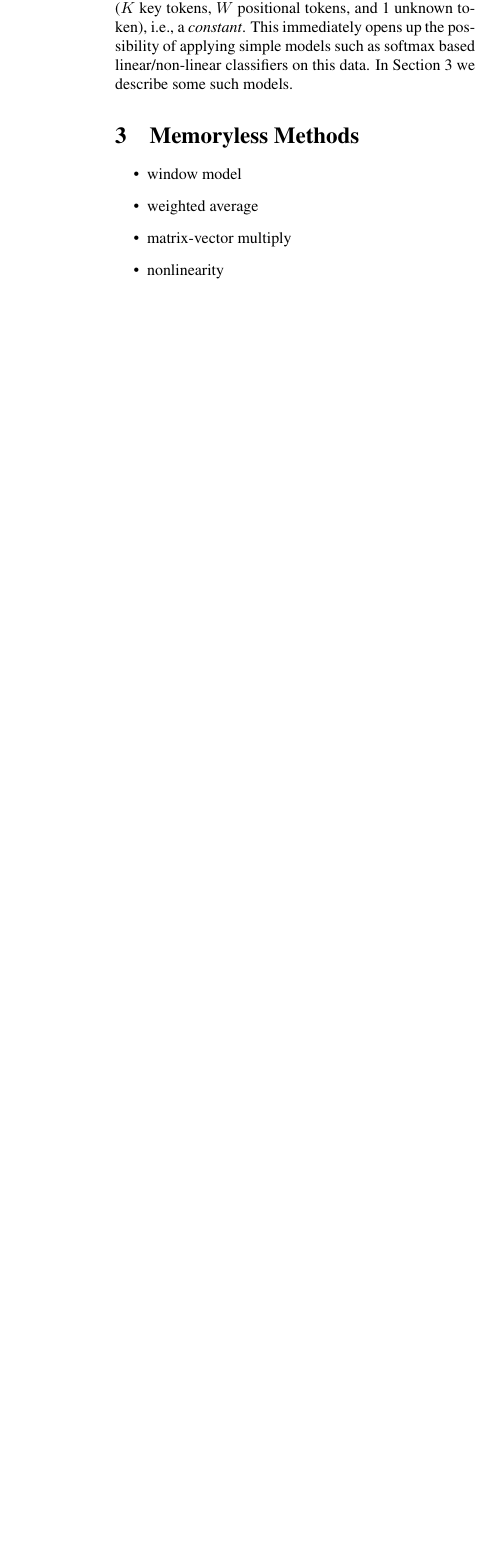
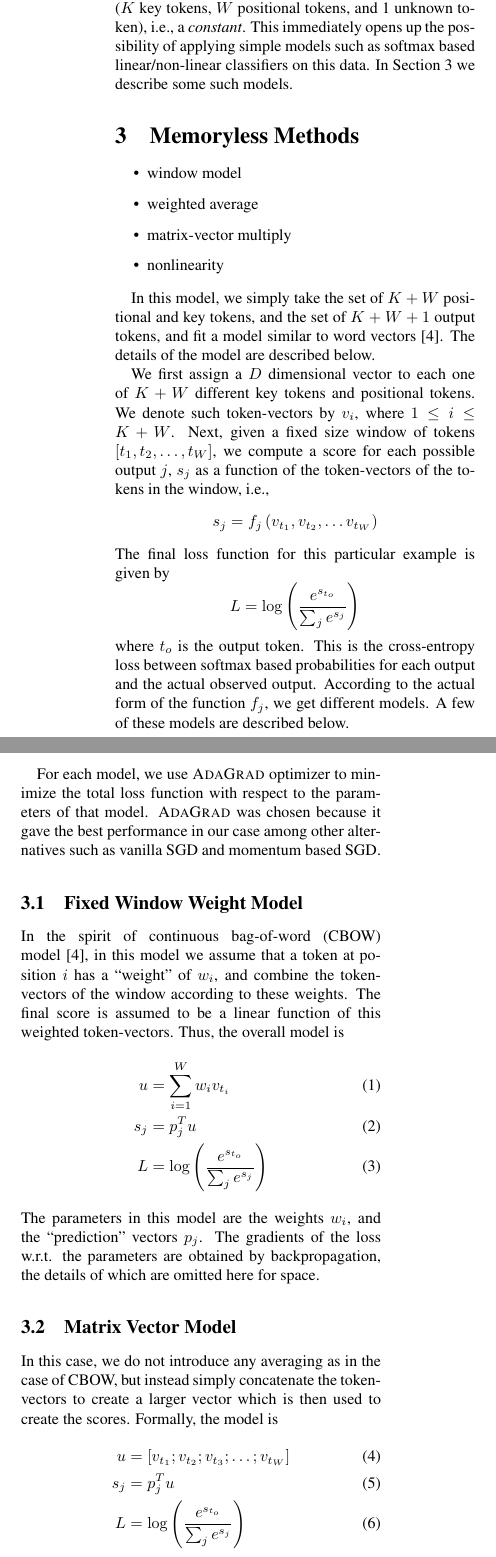
Before and after one commit to subhasis256/ml_code_completion, a LaTeX document (docs/milestone/milestone.tex, which reads docs/milestone/memoryless.tex): part of one column of page 2 of 3 before the commit and two parts of the columns of page 2 of 4 after it, the two joined at a grey line, cut so that both start at the same text, the shorter picture padded with empty space. Compiled offline with pdfLaTeX.

Commit message:
added various model equations

```diff
--- a/docs/milestone/memoryless.tex
+++ b/docs/milestone/memoryless.tex
@@ -7,3 +7,54 @@
   \item matrix-vector multiply
   \item nonlinearity
 \end{itemize}
+
+In this model, we simply take the set of $K+W$ positional and key tokens, and
+the set of $K+W+1$ output tokens, and fit a model similar to word
+vectors~\cite{ref:mikolov:wvec}. The details of the model are described below.
+
+We first assign a $D$ dimensional vector to each one of $K+W$ different key
+tokens and positional tokens. We denote such token-vectors by $v_i$, where $1
+\leq i \leq K+W$. Next, given a fixed size window of tokens $[t_1, t_2, \ldots,
+t_W]$, we compute a score for each possible output $j$, $s_j$ as a function of
+the token-vectors of the tokens in the window, i.e.,
+\[
+s_j = f_j\left(v_{t_1}, v_{t_2}, \ldots v_{t_W}\right)
+\]
+The final loss function for this particular example is given by
+\[
+L = \log\left(\frac{e^{s_{t_o}}}{\sum_j{e^{s_j}}}\right)
+\]
+where $t_o$ is the output token. This is the cross-entropy loss
+between softmax based probabilities for each output and the actual observed
+output. According to the actual form of the function $f_j$, we get different
+models. A few of these models are described below.
+
+For each model, we use {\sc AdaGrad} optimizer to minimize the total loss
+function with respect to the parameters of that model. {\sc AdaGrad} was chosen
+because it gave the best performance in our case among other alternatives such
+as vanilla SGD and momentum based SGD.
+
+\subsection{Fixed Window Weight Model}
+In the spirit of continuous bag-of-word (CBOW) model~\cite{ref:mikolov:wvec}, in
+this model we assume that a token at position $i$ has a ``weight'' of $w_i$, and
+combine the token-vectors of the window according to these weights. The final
+score is assumed to be a linear function of this weighted token-vectors. Thus,
+the overall model is
+\begin{align}
+u &= \sum_{i=1}^{W}{w_i v_{t_i}}\\
+s_j &= p_j^Tu\\
+L &= \log\left(\frac{e^{s_{t_o}}}{\sum_j{e^{s_j}}}\right)
+\end{align}
+The parameters in this model are the weights $w_i$, and the ``prediction''
+vectors $p_j$. The gradients of the loss w.r.t. the parameters are obtained by
+backpropagation, the details of which are omitted here for space.
+
+\subsection{Matrix Vector Model}
+In this case, we do not introduce any averaging as in the case of CBOW, but
+instead simply concatenate the token-vectors to create a larger vector which is
+then used to create the scores. Formally, the model is
+\begin{align}
+u &= [v_{t_1}; v_{t_2}; v_{t_3}; \ldots; v_{t_W}]\\
+s_j &= p_j^Tu\\
+L &= \log\left(\frac{e^{s_{t_o}}}{\sum_j{e^{s_j}}}\right)
+\end{align}
@@ -9,0 +66 @@
+\subsection{Non-Linear Matrix Vector Model}
@@ -9,0 +70,9 @@
+\begin{align}
+u &= [v_{t_1}; v_{t_2}; v_{t_3}; \ldots; v_{t_W}]\\
+y &= Qu\\
+z &= \text{relu}(y)\\
+s_j &= p_j^Tz\\
+L &= \log\left(\frac{e^{s_{t_o}}}{\sum_j{e^{s_j}}}\right)
+\end{align}
+Here $\text{relu}(.)$ is the rectified linear unit, i.e., $\text{relu}(x) = x$
+if $x \geq 0$, and $0$ otherwise.
```
Also changed, not shown: docs/milestone/milestone.bib (+10 -0 lines), docs/milestone/memoryless.tex (8 more changed lines).
